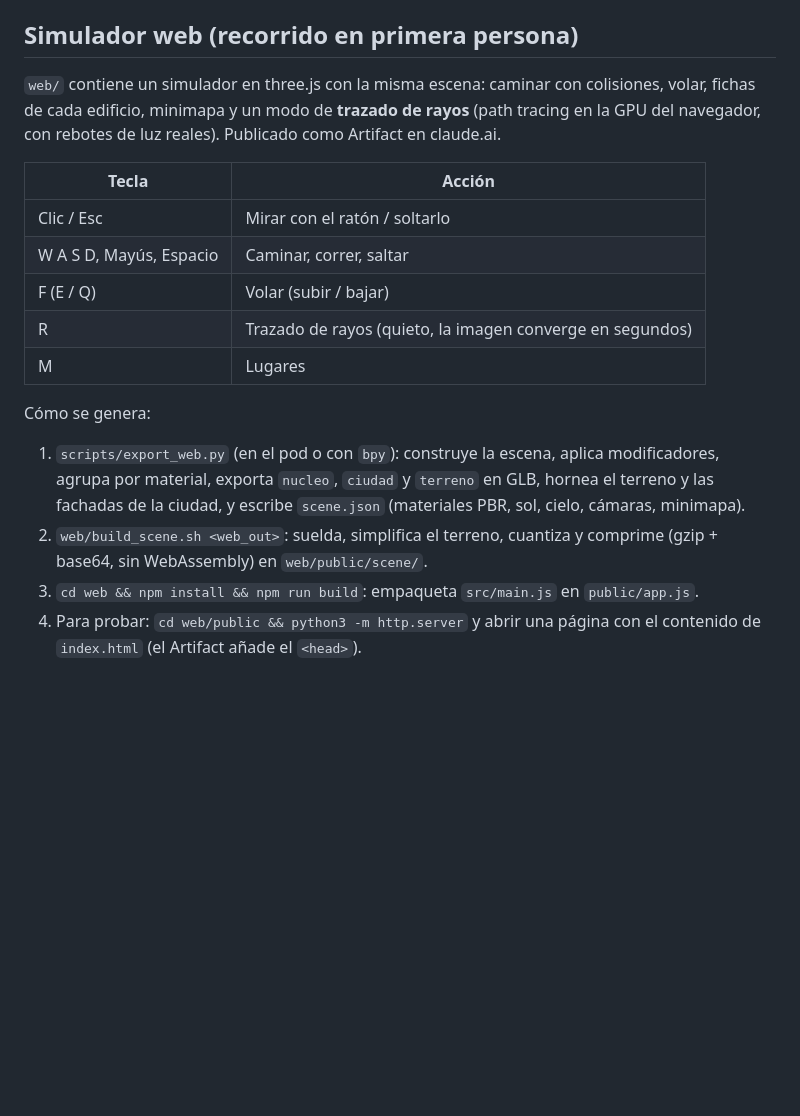
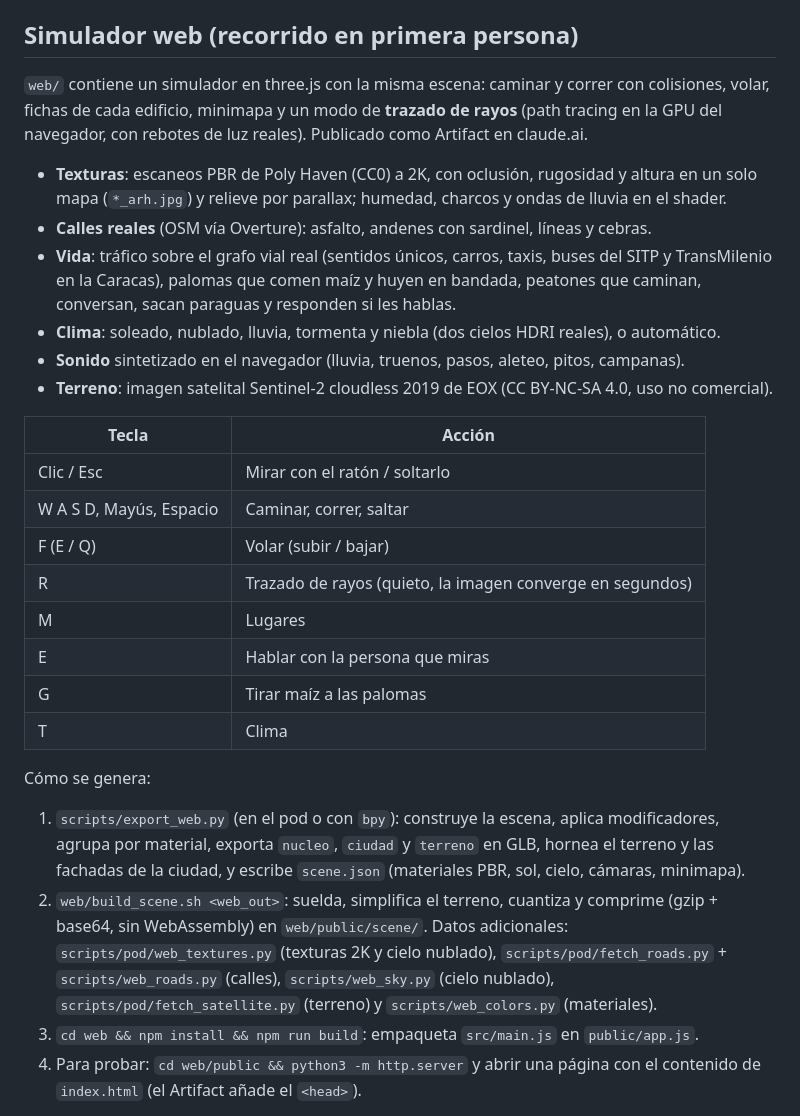
Before and after one commit to pirazanbreyner-code/plaza-bolivar-3d, a Markdown page: README.md, the part around the change. Drawn GitHub-style; blank space fills up the shorter version.

Commit message:
Documentacion del simulador v2 (fuentes, controles, aproximaciones)
Co-Authored-By: Claude Opus 5.5 <noreply@anthropic.com>
Claude-Session: https://claude.ai/code/session_013oSYtGxPhAMWnbUomxgCmX

```diff
--- a/README.md
+++ b/README.md
@@ -49,9 +49,19 @@ Cámaras: `Cam_Referencia` (Justicia, Monserrate y Catedral, como la foto de ref
 
 ## Simulador web (recorrido en primera persona)
 
-`web/` contiene un simulador en three.js con la misma escena: caminar con colisiones, volar,
-fichas de cada edificio, minimapa y un modo de **trazado de rayos** (path tracing en la GPU del
-navegador, con rebotes de luz reales). Publicado como Artifact en claude.ai.
+`web/` contiene un simulador en three.js con la misma escena: caminar y correr con colisiones,
+volar, fichas de cada edificio, minimapa y un modo de **trazado de rayos** (path tracing en la GPU
+del navegador, con rebotes de luz reales). Publicado como Artifact en claude.ai.
+
+- **Texturas**: escaneos PBR de Poly Haven (CC0) a 2K, con oclusión, rugosidad y altura en un solo
+  mapa (`*_arh.jpg`) y relieve por parallax; humedad, charcos y ondas de lluvia en el shader.
+- **Calles reales** (OSM vía Overture): asfalto, andenes con sardinel, líneas y cebras.
+- **Vida**: tráfico sobre el grafo vial real (sentidos únicos, carros, taxis, buses del SITP y
+  TransMilenio en la Caracas), palomas que comen maíz y huyen en bandada, peatones que caminan,
+  conversan, sacan paraguas y responden si les hablas.
+- **Clima**: soleado, nublado, lluvia, tormenta y niebla (dos cielos HDRI reales), o automático.
+- **Sonido** sintetizado en el navegador (lluvia, truenos, pasos, aleteo, pitos, campanas).
+- **Terreno**: imagen satelital Sentinel-2 cloudless 2019 de EOX (CC BY-NC-SA 4.0, uso no comercial).
 
 | Tecla | Acción |
 |---|---|
@@ -60,6 +70,9 @@ navegador, con rebotes de luz reales). Publicado como Artifact en claude.ai.
 | F (E / Q) | Volar (subir / bajar) |
 | R | Trazado de rayos (quieto, la imagen converge en segundos) |
 | M | Lugares |
+| E | Hablar con la persona que miras |
+| G | Tirar maíz a las palomas |
+| T | Clima |
 
 Cómo se genera:
 
@@ -68,6 +81,9 @@ Cómo se genera:
    fachadas de la ciudad, y escribe `scene.json` (materiales PBR, sol, cielo, cámaras, minimapa).
 2. `web/build_scene.sh <web_out>`: suelda, simplifica el terreno, cuantiza y comprime
    (gzip + base64, sin WebAssembly) en `web/public/scene/`.
+   Datos adicionales: `scripts/pod/web_textures.py` (texturas 2K y cielo nublado),
+   `scripts/pod/fetch_roads.py` + `scripts/web_roads.py` (calles), `scripts/web_sky.py` (cielo
+   nublado), `scripts/pod/fetch_satellite.py` (terreno) y `scripts/web_colors.py` (materiales).
 3. `cd web && npm install && npm run build`: empaqueta `src/main.js` en `public/app.js`.
 4. Para probar: `cd web/public && python3 -m http.server` y abrir una página con el contenido de
    `index.html` (el Artifact añade el `<head>`).
```
Also changed, not shown: APROXIMACIONES.md (+9 -0 lines).
